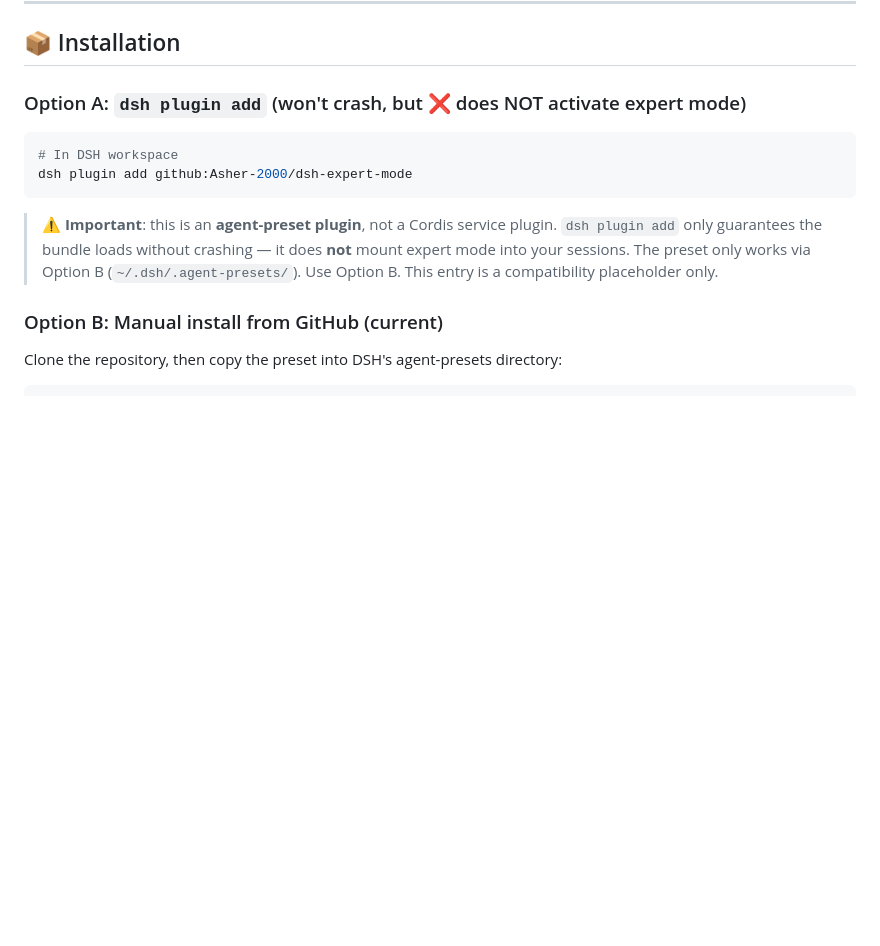
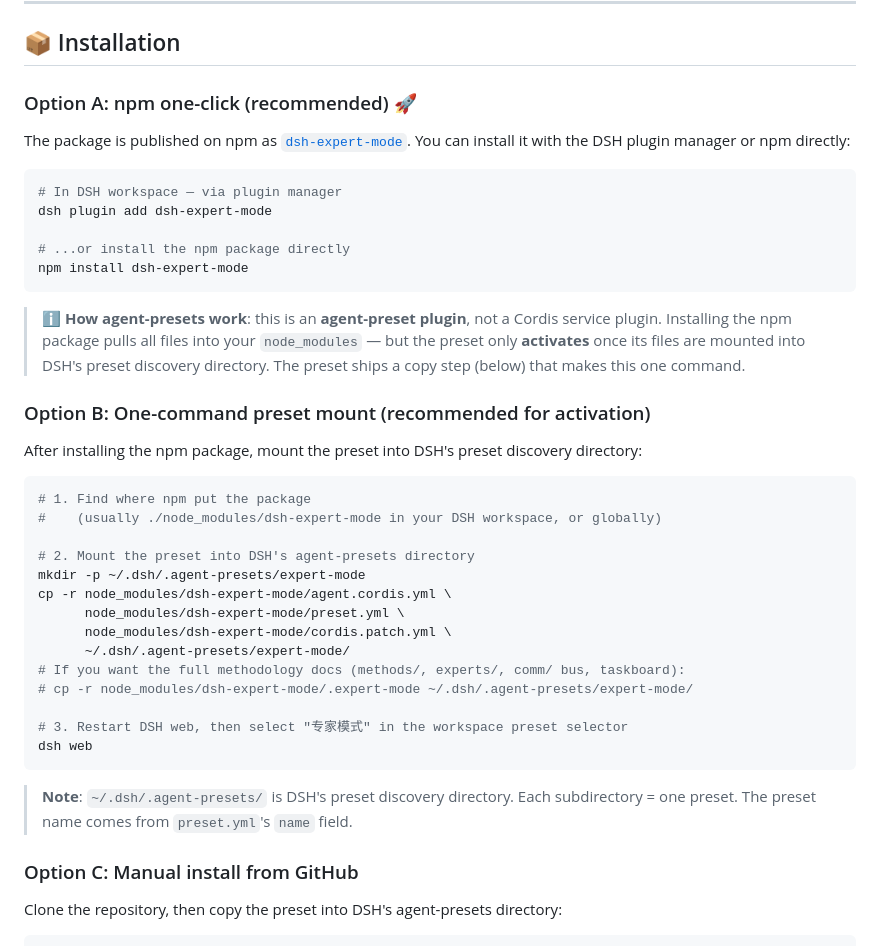
Before and after one commit to Asher-2000/dsh-expert-mode, a Markdown page: README.md, the part around the change. GitHub-like rendering; blank space fills up the shorter version.

Commit message:
docs: npm one-click install instructions (Option A: dsh plugin add / npm install)

````diff
--- a/README.md
+++ b/README.md
@@ -104,16 +104,44 @@ No custom prompts to write. No multi-config to maintain. **Just install and use.
 
 ## 📦 Installation
 
-### Option A: `dsh plugin add` (won't crash, but ❌ does NOT activate expert mode)
+### Option A: npm one-click (recommended) 🚀
+
+The package is published on npm as [`dsh-expert-mode`](https://www.npmjs.com/package/dsh-expert-mode). You can install it with the DSH plugin manager or npm directly:
 
 ```bash
-# In DSH workspace
-dsh plugin add github:Asher-2000/dsh-expert-mode
+# In DSH workspace — via plugin manager
+dsh plugin add dsh-expert-mode
+
+# ...or install the npm package directly
+npm install dsh-expert-mode
 ```
 
-> ⚠️ **Important**: this is an **agent-preset plugin**, not a Cordis service plugin. `dsh plugin add` only guarantees the bundle loads without crashing — it does **not** mount expert mode into your sessions. The preset only works via Option B (`~/.dsh/.agent-presets/`). Use Option B. This entry is a compatibility placeholder only.
+> ℹ️ **How agent-presets work**: this is an **agent-preset plugin**, not a Cordis service plugin. Installing the npm package pulls all files into your `node_modules` — but the preset only **activates** once its files are mounted into DSH's preset discovery directory. The preset ships a copy step (below) that makes this one command.
 
-### Option B: Manual install from GitHub (current)
+### Option B: One-command preset mount (recommended for activation)
+
+After installing the npm package, mount the preset into DSH's preset discovery directory:
+
+```bash
+# 1. Find where npm put the package
+#    (usually ./node_modules/dsh-expert-mode in your DSH workspace, or globally)
+
+# 2. Mount the preset into DSH's agent-presets directory
+mkdir -p ~/.dsh/.agent-presets/expert-mode
+cp -r node_modules/dsh-expert-mode/agent.cordis.yml \
+      node_modules/dsh-expert-mode/preset.yml \
+      node_modules/dsh-expert-mode/cordis.patch.yml \
+      ~/.dsh/.agent-presets/expert-mode/
+# If you want the full methodology docs (methods/, experts/, comm/ bus, taskboard):
+# cp -r node_modules/dsh-expert-mode/.expert-mode ~/.dsh/.agent-presets/expert-mode/
+
+# 3. Restart DSH web, then select "专家模式" in the workspace preset selector
+dsh web
+```
+
+> **Note**: `~/.dsh/.agent-presets/` is DSH's preset discovery directory. Each subdirectory = one preset. The preset name comes from `preset.yml`'s `name` field.
+
+### Option C: Manual install from GitHub
 
 Clone the repository, then copy the preset into DSH's agent-presets directory:
 
````
Also changed, not shown: README.zh.md (+33 -5 lines).
